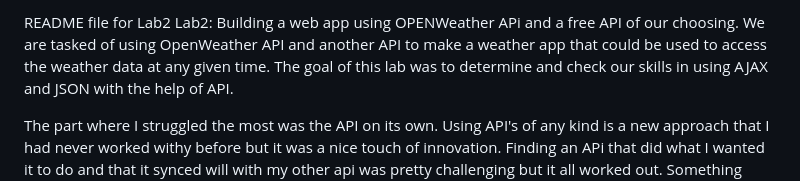
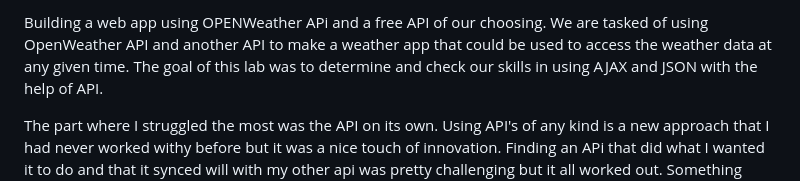
Before and after one commit to amudao/Weather-APP, a Markdown page: README.md, the part around the change. GitHub-like rendering.

```diff
--- a/README.md
+++ b/README.md
@@ -1,5 +1,4 @@
-README file for Lab2
-Lab2: Building a web app using OPENWeather APi and a free API of our choosing. We are tasked of using OpenWeather API and another API to make a weather app that could be used to access the weather data
+ Building a web app using OPENWeather APi and a free API of our choosing. We are tasked of using OpenWeather API and another API to make a weather app that could be used to access the weather data
 at any given time. The goal of this lab was to determine and check our skills in using AJAX and JSON with the help of API.
 
 The part where I struggled the most was the API on its own. Using API's of any kind is a new approach that I had never worked withy before but it was a nice touch of innovation. Finding an APi that
```
